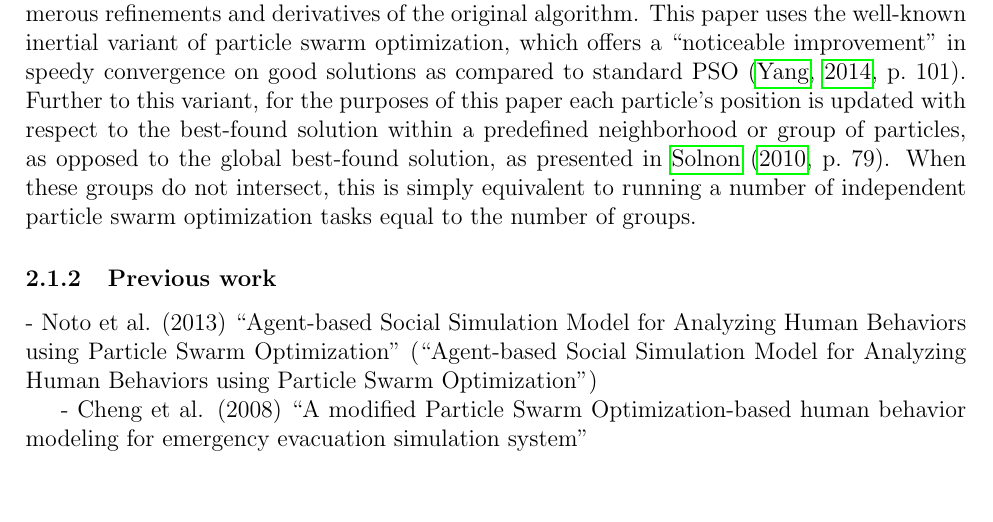
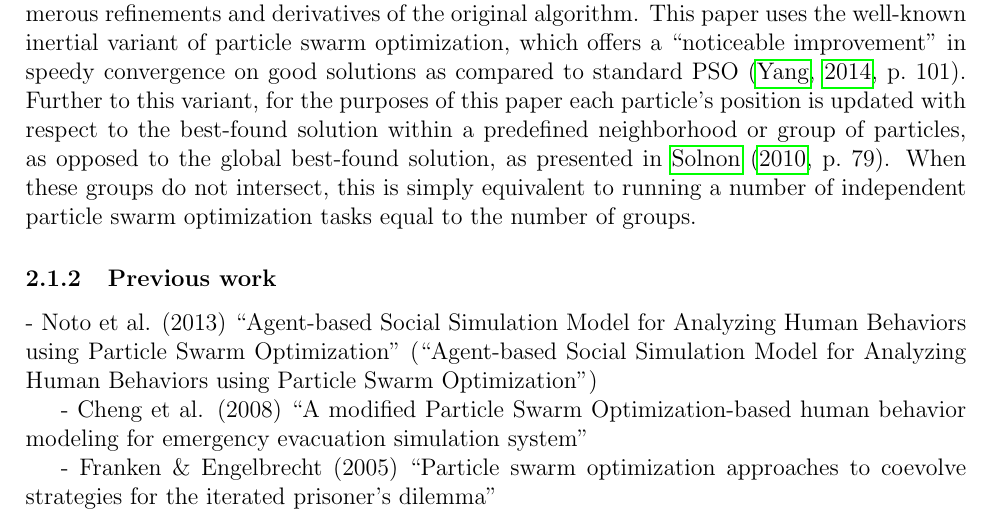
Before and after one commit to hchasestevens/undergraduate-dissertation, a LaTeX thesis (paper/dissertation.tex): part of page 3 of 6, cut so that both start at the same text, the shorter picture padded with empty space. Compiled offline with pdfLaTeX.

Commit message:
Add additional article to cover in previous work section (PSO)

```diff
--- a/paper/dissertation.tex
+++ b/paper/dissertation.tex
@@ -54,6 +54,8 @@ As noted by \citet*[p.~99]{yang2014}, particle swarm optimization's applicabilit
 
 - Cheng et al. (2008) ``A modified Particle Swarm Optimization-based human behavior modeling for emergency evacuation simulation system"
 
+- Franken \& Engelbrecht (2005) ``Particle swarm optimization approaches to coevolve strategies for the iterated prisoner's dilemma"
+
 %should be noted that the approach used here differs from traditional application of PSO for linguistics modelling, i.e. using PSO directly to model human optimization of language game (as obj. function) vs. fine-tuning parameters
 \subsubsection{Parameters and equations}
 In the formulation of PSO employed in this paper, a particle $i$ with position $x_i$ has a velocity $v_i$ at time $t$ such that
```
Also changed, not shown: paper/dissertation.pdf.
